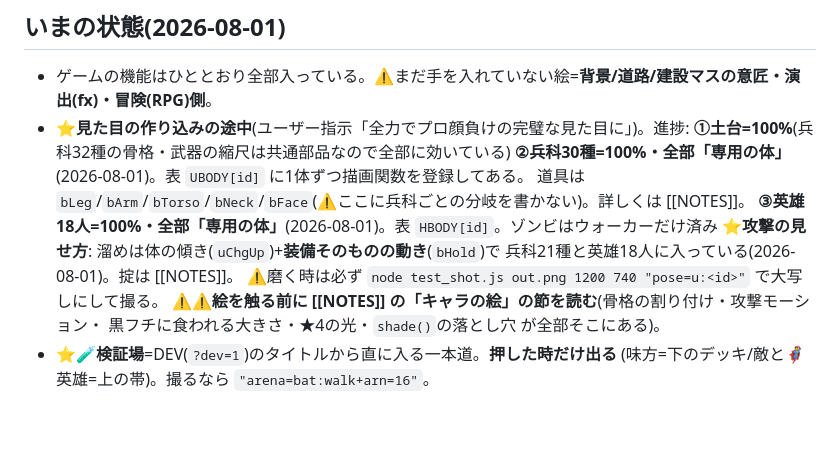
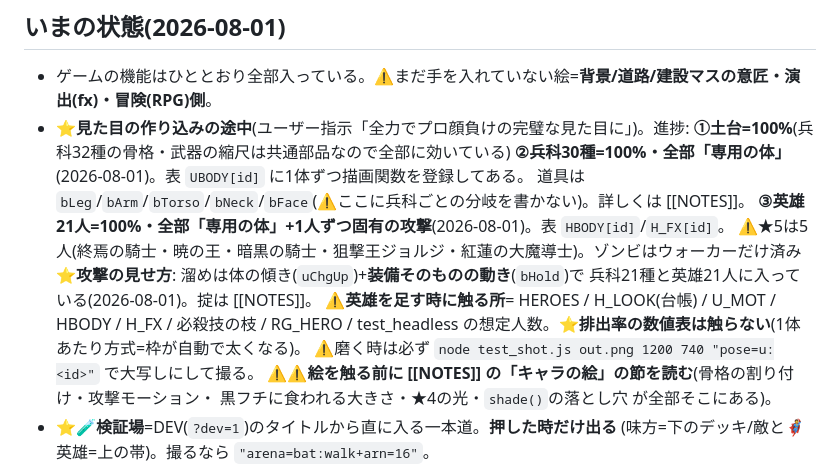
Before and after one commit to lukear185/deadtide, a Markdown page: CLAUDE.md, the part around the change. Rendered like a GitHub page; blank space fills up the shorter version.

Commit message:
docs: CLAUDE.mdのいまの状態を21人へ更新(英雄を足す時に触る所も明記)
Co-Authored-By: Claude Opus 5 <noreply@anthropic.com>

```diff
--- a/CLAUDE.md
+++ b/CLAUDE.md
@@ -51,9 +51,12 @@ aliases: [引き継ぎ]
   **①土台=100%**(兵科32種の骨格・武器の縮尺は共通部品なので全部に効いている)
   **②兵科30種=100%・全部「専用の体」**(2026-08-01)。表 `UBODY[id]` に1体ずつ描画関数を登録してある。
     道具は `bLeg`/`bArm`/`bTorso`/`bNeck`/`bFace`(⚠ここに兵科ごとの分岐を書かない)。詳しくは [[NOTES]]。
-  **③英雄18人=100%・全部「専用の体」**(2026-08-01)。表 `HBODY[id]`。ゾンビはウォーカーだけ済み
+  **③英雄21人=100%・全部「専用の体」+1人ずつ固有の攻撃**(2026-08-01)。表 `HBODY[id]`/`H_FX[id]`。
+    ⚠★5は5人(終焉の騎士・暁の王・暗黒の騎士・狙撃王ジョルジ・紅蓮の大魔導士)。ゾンビはウォーカーだけ済み
   ⭐**攻撃の見せ方**: 溜めは体の傾き(`uChgUp`)+**装備そのものの動き**(`bHold`)で
-    兵科21種と英雄18人に入っている(2026-08-01)。掟は [[NOTES]]。
+    兵科21種と英雄21人に入っている(2026-08-01)。掟は [[NOTES]]。
+  ⚠**英雄を足す時に触る所**= HEROES / H_LOOK(台帳) / U_MOT / HBODY / H_FX / 必殺技の枝 / RG_HERO /
+    test_headless の想定人数。⭐**排出率の数値表は触らない**(1体あたり方式=枠が自動で太くなる)。
   ⚠磨く時は必ず `node test_shot.js out.png 1200 740 "pose=u:<id>"` で大写しにして撮る。
   ⚠⚠**絵を触る前に [[NOTES]] の「キャラの絵」の節を読む**(骨格の割り付け・攻撃モーション・
     黒フチに食われる大きさ・★4の光・`shade()`の落とし穴 が全部そこにある)。
```
